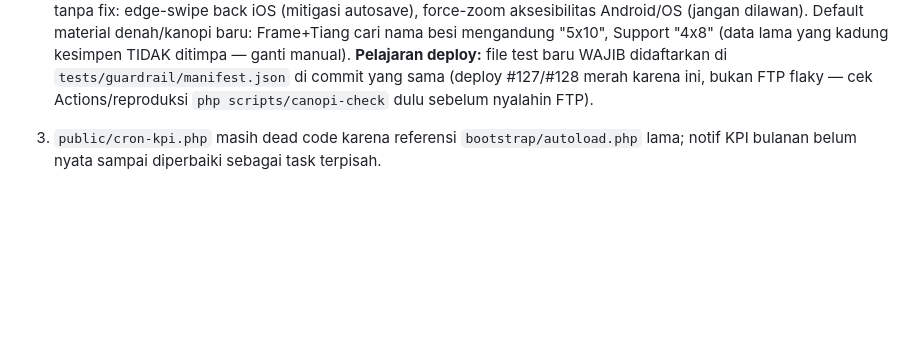
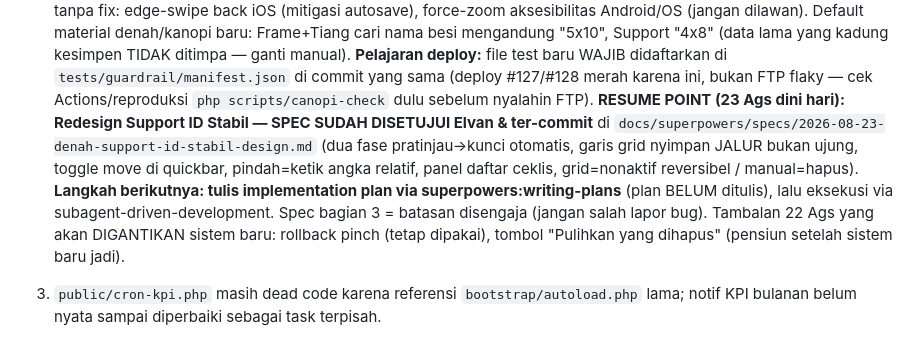
Before and after one commit to elvanrivaldi43-droid/canopi-app, a Markdown page: CLAUDE.md, the part around the change. Rendered like a GitHub page; blank space fills up the shorter version.

Commit message:
docs: resume point -- spec support ID stabil disetujui, plan belum ditulis
Co-Authored-By: Claude Opus 4.8 <noreply@anthropic.com>
Claude-Session: https://claude.ai/code/session_014Wy2WpdSVjJExq2DUMPfuh

```diff
--- a/CLAUDE.md
+++ b/CLAUDE.md
@@ -285,6 +285,17 @@ Proyek referensi: alderon 51m², harga jual Rp 41 juta.
    `tests/guardrail/manifest.json` di commit yang sama (deploy #127/#128 merah
    karena ini, bukan FTP flaky — cek Actions/reproduksi `php scripts/canopi-check`
    dulu sebelum nyalahin FTP).
+   **RESUME POINT (23 Ags dini hari): Redesign Support ID Stabil — SPEC SUDAH
+   DISETUJUI Elvan & ter-commit** di
+   `docs/superpowers/specs/2026-08-23-denah-support-id-stabil-design.md`
+   (dua fase pratinjau→kunci otomatis, garis grid nyimpan JALUR bukan ujung,
+   toggle move di quickbar, pindah=ketik angka relatif, panel daftar ceklis,
+   grid=nonaktif reversibel / manual=hapus). **Langkah berikutnya: tulis
+   implementation plan via superpowers:writing-plans** (plan BELUM ditulis),
+   lalu eksekusi via subagent-driven-development. Spec bagian 3 = batasan
+   disengaja (jangan salah lapor bug). Tambalan 22 Ags yang akan DIGANTIKAN
+   sistem baru: rollback pinch (tetap dipakai), tombol "Pulihkan yang dihapus"
+   (pensiun setelah sistem baru jadi).
 3. `public/cron-kpi.php` masih dead code karena referensi
    `bootstrap/autoload.php` lama; notif KPI bulanan belum nyata sampai diperbaiki
    sebagai task terpisah.
```
